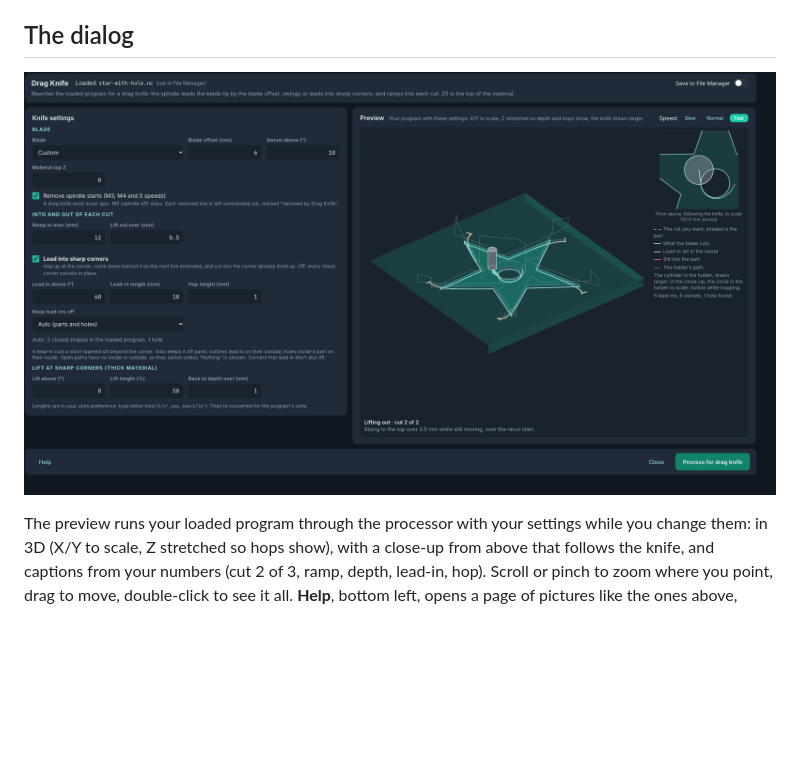
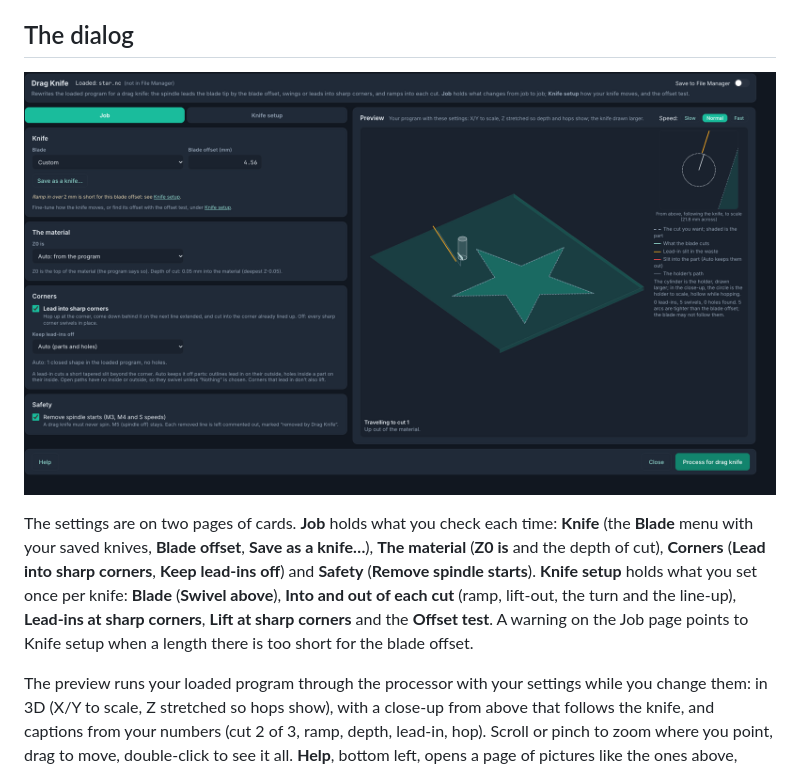
Before and after one commit to tmuka/ncsender-plugin-dragknife, a Markdown page: README.md, the part around the change. Rendered like a GitHub page; pictures changed too: docs/images/dialog.png; blank space fills up the shorter version.

```diff
--- a/README.md
+++ b/README.md
@@ -76,8 +76,16 @@ the bed.
 
 ## The dialog
 
-![The Drag Knife dialog: knife settings on the left; on the right a 3D preview of a star with a hole being cut, with a
-close-up from above that follows the knife, the legend and what's happening now](docs/images/dialog.png)
+![The Drag Knife dialog: the Job page's cards on the left (Knife, The material, Corners, Safety); on the right a 3D
+preview of a star being cut, with a close-up from above that follows the knife, the legend and what's happening
+now](docs/images/dialog.png)
+
+The settings are on two pages of cards. **Job** holds what you check each time: **Knife** (the **Blade** menu with your
+saved knives, **Blade offset**, **Save as a knife…**), **The material** (**Z0 is** and the depth of cut), **Corners**
+(**Lead into sharp corners**, **Keep lead-ins off**) and **Safety** (**Remove spindle starts**). **Knife setup** holds
+what you set once per knife: **Blade** (**Swivel above**), **Into and out of each cut** (ramp, lift-out, the turn and
+the line-up), **Lead-ins at sharp corners**, **Lift at sharp corners** and the **Offset test**. A warning on the Job
+page points to Knife setup when a length there is too short for the blade offset.
 
 The preview runs your loaded program through the processor with your settings while you change them: in 3D (X/Y to
 scale, Z stretched so hops show), with a close-up from above that follows the knife, and captions from your numbers
```
Also changed, not shown: CHANGELOG.md (+1 -0 lines), 1 other file.
